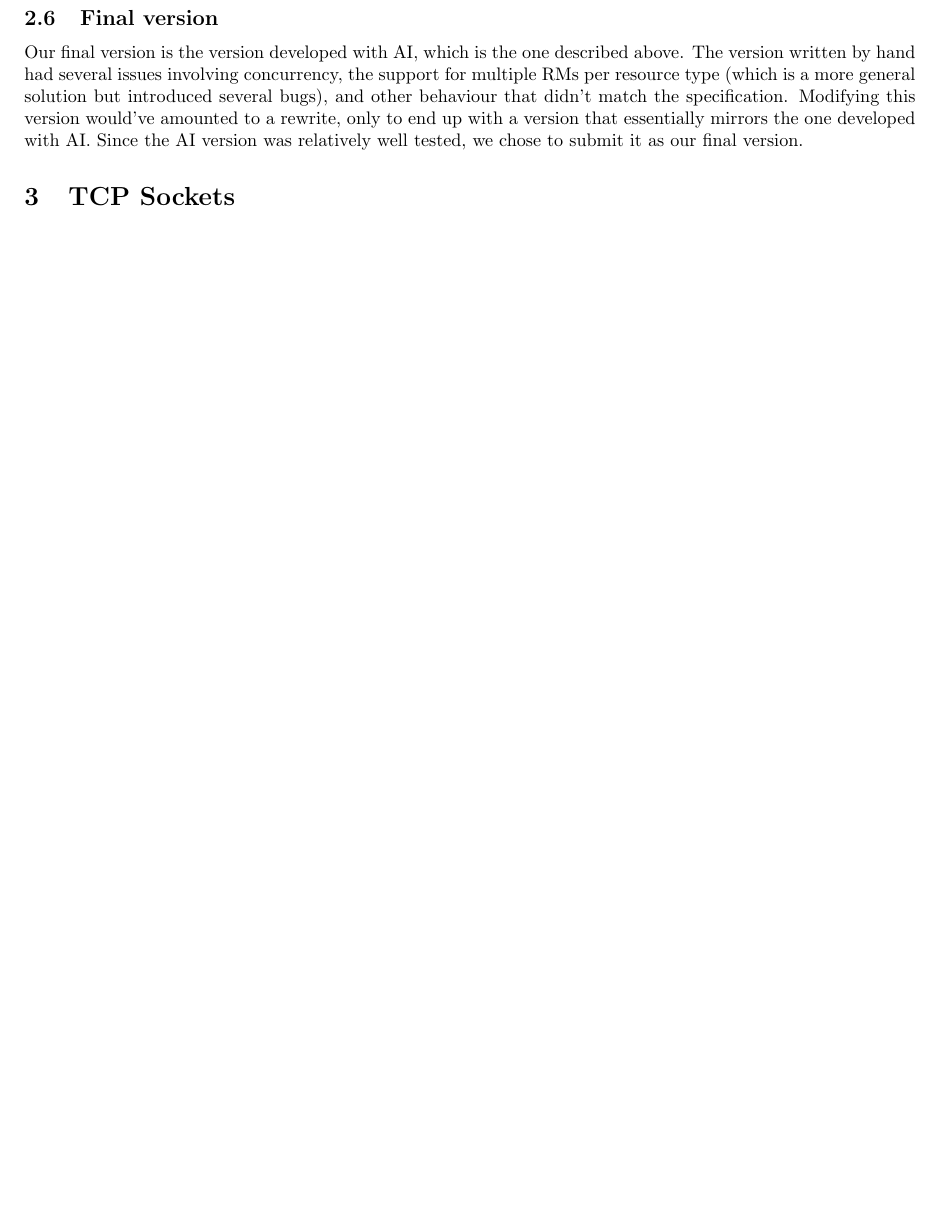
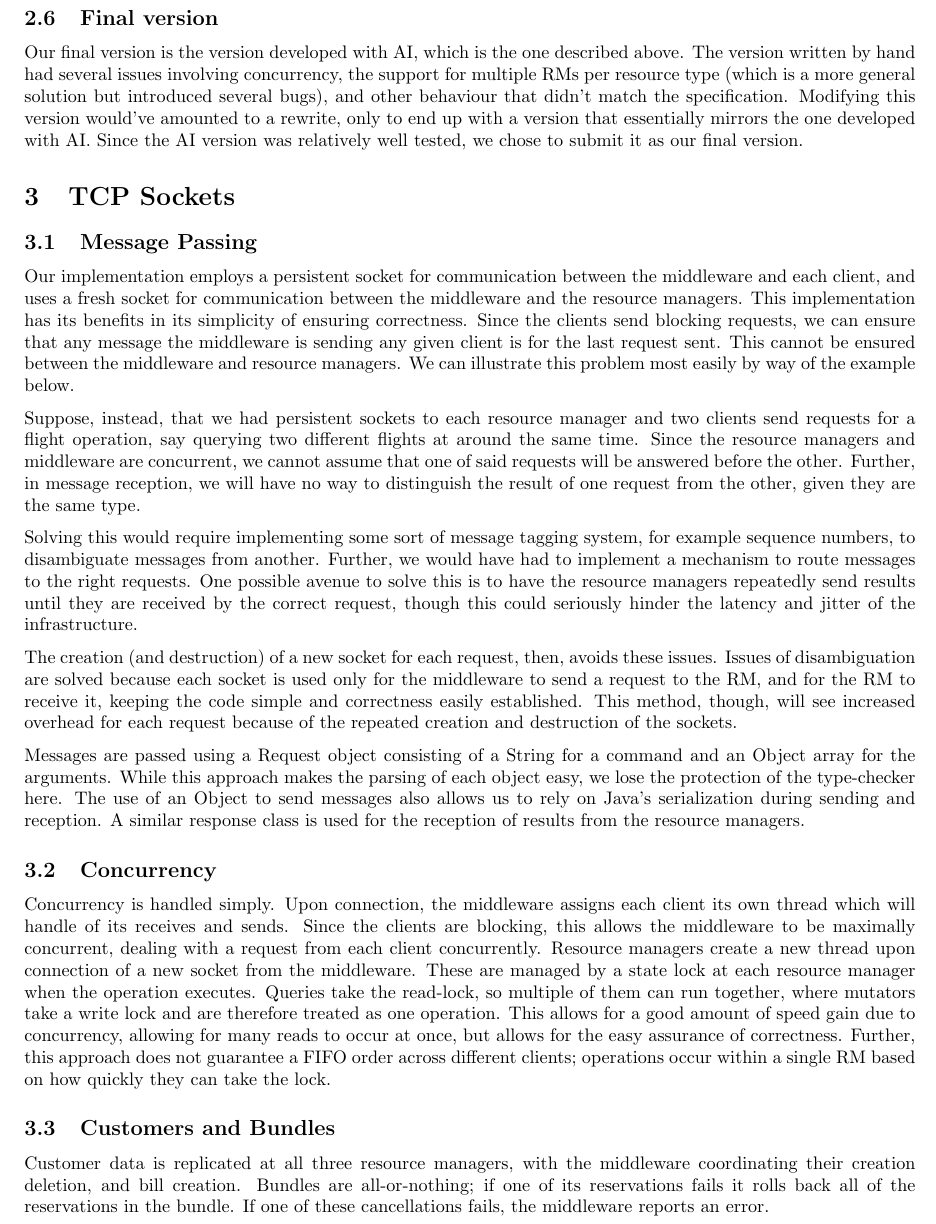
Before and after one commit to armana06/COMP512-pa1, a LaTeX document (report.tex): part of page 3 of 5, cut so that both start at the same text, the shorter picture padded with empty space. Compiled offline with pdfLaTeX.

Commit message:
most of TCP

```diff
--- a/report.tex
+++ b/report.tex
@@ -154,9 +154,21 @@ version.
 
 
 \section{TCP Sockets}\label{sec:tcp}
+\subsection{Message Passing}
+Our implementation employs a persistent socket for communication between the middleware and each client, and uses a fresh socket for communication between the middleware and the resource managers. This implementation has its benefits in its simplicity of ensuring correctness. Since the clients send blocking requests, we can ensure that any message the middleware is sending any given client is for the last request sent. This cannot be ensured between the middleware and resource managers. We can illustrate this problem most easily by way of the example below.
 
+Suppose, instead, that we had persistent sockets to each resource manager and two clients send requests for a flight operation, say querying two different flights at around the same time. Since the resource managers and middleware are concurrent, we cannot assume that one of said requests will be answered before the other. Further, in message reception, we will have no way to distinguish the result of one request from the other, given they are the same type.
 
+Solving this would require implementing some sort of message tagging system, for example sequence numbers, to disambiguate messages from another. Further, we would have had to implement a mechanism to route messages to the right requests. One possible avenue to solve this is to have the resource managers repeatedly send results until they are received by the correct request, though this could seriously hinder the latency and jitter of the infrastructure.
 
+The creation (and destruction) of a new socket for each request, then, avoids these issues. Issues of disambiguation are solved because each socket is used only for the middleware to send a request to the RM, and for the RM to receive it, keeping the code simple and correctness easily established. This method, though, will see increased overhead for each request because of the repeated creation and destruction of the sockets.
+
+Messages are passed using a Request object consisting of a String for a command and an Object array for the arguments. While this approach makes the parsing of each object easy, we lose the protection of the type-checker here. The use of an Object to send messages also allows us to rely on Java's serialization during sending and reception. A similar response class is used for the reception of results from the resource managers.
+\subsection{Concurrency}
+Concurrency is handled simply. Upon connection, the middleware assigns each client its own thread which will handle of its receives and sends. Since the clients are blocking, this allows the middleware to be maximally concurrent, dealing with a request from each client concurrently. Resource managers create a new thread upon connection of a new socket from the middleware. These are managed by a state lock at each resource manager when the operation executes. Queries take the read-lock, so multiple of them can run together, where mutators take a write lock and are therefore treated as one operation. This allows for a good amount of speed gain due to concurrency, allowing for many reads to occur at once, but allows for the easy assurance of correctness. Further, this approach does not guarantee a FIFO order across different clients; operations occur within a single RM based on how quickly they can take the lock.
+
+\subsection{Customers and Bundles}
+Customer data is replicated at all three resource managers, with the middleware coordinating their creation deletion, and bill creation. Bundles are all-or-nothing; if one of its reservations fails it rolls back all of the reservations in the bundle. If one of these cancellations fails, the middleware reports an error.
 \newpage
 
 \section{Testing}
```
